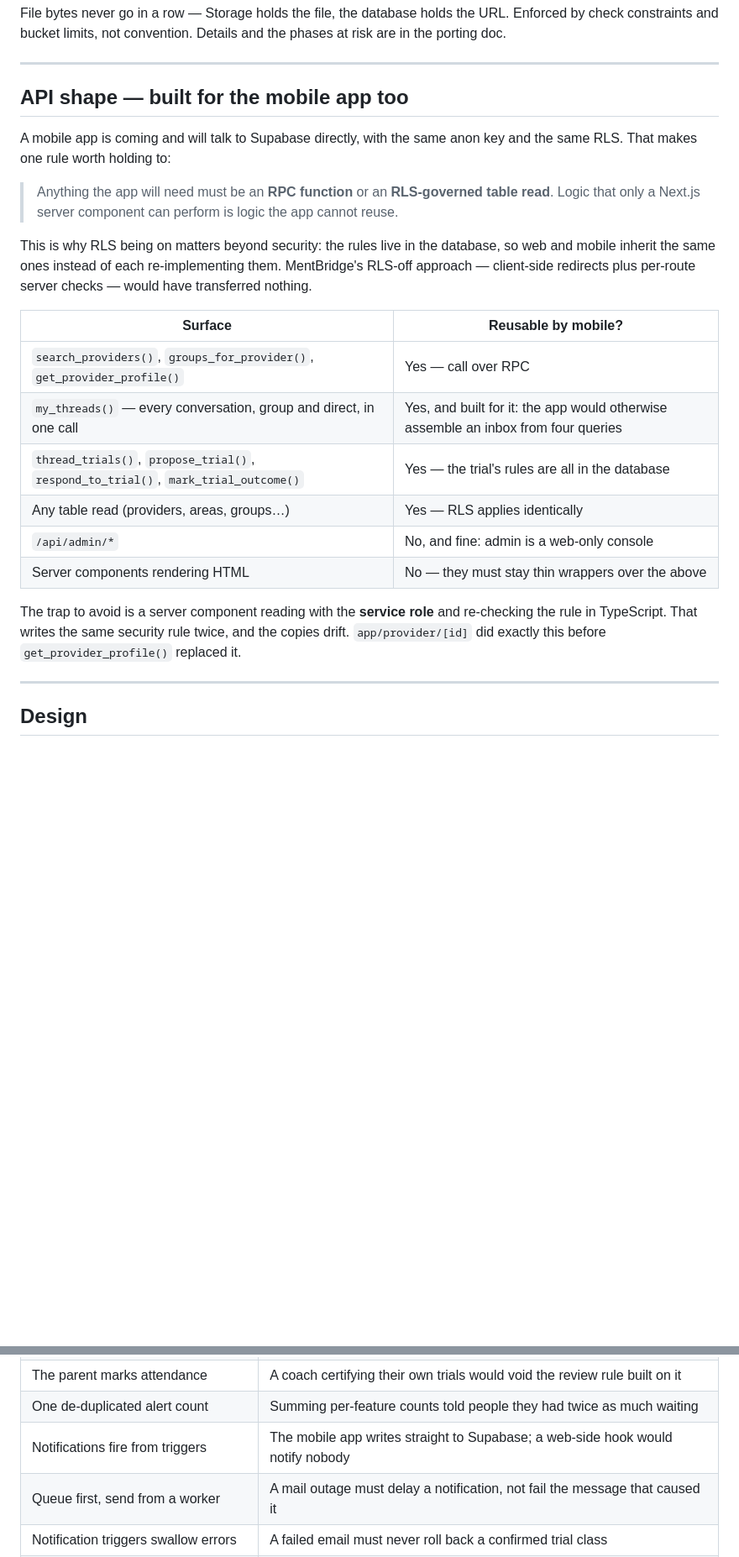
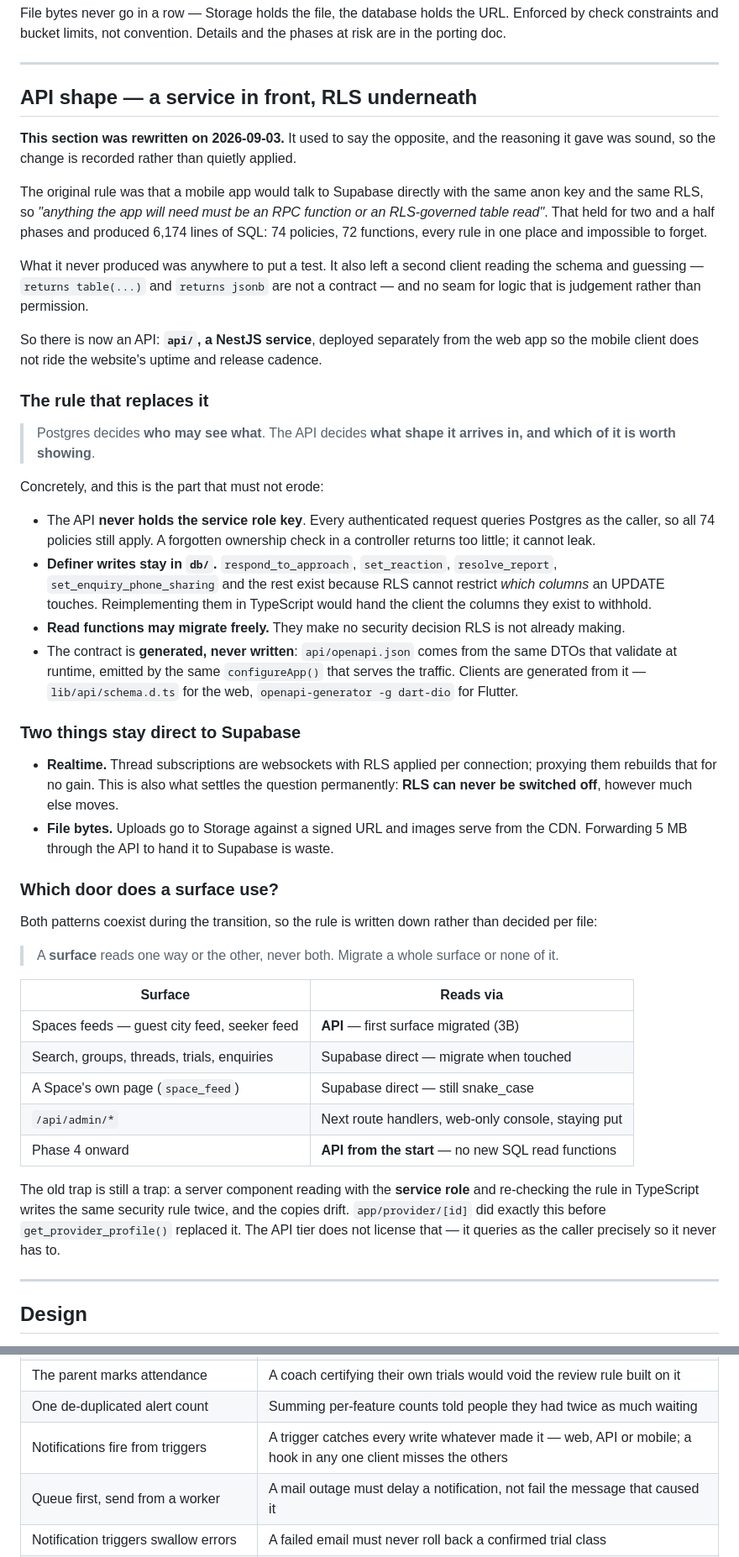
Before and after one commit to nikhil7144/classfinder, a Markdown page: PLAN.md, 2 parts joined by grey strips. Shown at 84% size. Rendered like a GitHub page; blank space fills up the shorter version.

Commit message:
Rewrite the API shape section, which argued against the code
PLAN.md still said "anything the app will need must be an RPC function or an
RLS-governed table read", which is the opposite of what f50fc52 shipped. A
plan that contradicts the code is worse than either option on its own — the
next person to read it, including a future me, starts from a false map.

The old reasoning was sound and is recorded rather than deleted: the rule held
for two and a half phases and produced a database where every rule lives in
one place and cannot be forgotten. What it never produced was anywhere to put
a test, a contract a second client could build against, or a seam for logic
that is judgement rather than permission.

Also adds the transition rule, which matters more than it sounds while both
patterns coexist: a surface reads one way or the other, never both. Two doors
into one dataset is two implementations of one rule, which is the thing the
API tier was added to stop. The table says which surface is on which side.

Two decision rows justified trigger-based notifications and interest history
with "the mobile app writes straight to Supabase". That premise is no longer
strictly true, though the decisions are more right than before: a trigger
catches every write whatever made it, and a hook in any one client — or in
the API — misses the others. Reworded to the reason that survives.

Co-Authored-By: Claude Opus 5 <noreply@anthropic.com>

```diff
--- a/PLAN.md
+++ b/PLAN.md
@@ -155,33 +155,79 @@ and the phases at risk are in the porting doc.
 
 ---
 
-## API shape — built for the mobile app too
+## API shape — a service in front, RLS underneath
 
-A mobile app is coming and will talk to Supabase directly, with the same anon
-key and the same RLS. That makes one rule worth holding to:
+**This section was rewritten on 2026-09-03.** It used to say the opposite, and
+the reasoning it gave was sound, so the change is recorded rather than quietly
+applied.
 
-> Anything the app will need must be an **RPC function** or an **RLS-governed
-> table read**. Logic that only a Next.js server component can perform is
-> logic the app cannot reuse.
+The original rule was that a mobile app would talk to Supabase directly with
+the same anon key and the same RLS, so *"anything the app will need must be an
+RPC function or an RLS-governed table read"*. That held for two and a half
+phases and produced 6,174 lines of SQL: 74 policies, 72 functions, every rule
+in one place and impossible to forget.
 
-This is why RLS being on matters beyond security: the rules live in the
-database, so web and mobile inherit the same ones instead of each
-re-implementing them. MentBridge's RLS-off approach — client-side redirects
-plus per-route server checks — would have transferred nothing.
+What it never produced was anywhere to put a test. It also left a second
+client reading the schema and guessing — `returns table(...)` and `returns
+jsonb` are not a contract — and no seam for logic that is judgement rather
+than permission.
 
-| Surface | Reusable by mobile? |
+So there is now an API: **`api/`, a NestJS service**, deployed separately from
+the web app so the mobile client does not ride the website's uptime and
+release cadence.
+
+### The rule that replaces it
+
+> Postgres decides **who may see what**. The API decides **what shape it
+> arrives in, and which of it is worth showing**.
+
+Concretely, and this is the part that must not erode:
+
+- The API **never holds the service role key**. Every authenticated request
+  queries Postgres as the caller, so all 74 policies still apply. A forgotten
+  ownership check in a controller returns too little; it cannot leak.
+- **Definer writes stay in `db/`.** `respond_to_approach`, `set_reaction`,
+  `resolve_report`, `set_enquiry_phone_sharing` and the rest exist because RLS
+  cannot restrict *which columns* an UPDATE touches. Reimplementing them in
+  TypeScript would hand the client the columns they exist to withhold.
+- **Read functions may migrate freely.** They make no security decision RLS is
+  not already making.
+- The contract is **generated, never written**: `api/openapi.json` comes from
+  the same DTOs that validate at runtime, emitted by the same `configureApp()`
+  that serves the traffic. Clients are generated from it — `lib/api/schema.d.ts`
+  for the web, `openapi-generator -g dart-dio` for Flutter.
+
+### Two things stay direct to Supabase
+
+- **Realtime.** Thread subscriptions are websockets with RLS applied per
+  connection; proxying them rebuilds that for no gain. This is also what
+  settles the question permanently: **RLS can never be switched off**, however
+  much else moves.
+- **File bytes.** Uploads go to Storage against a signed URL and images serve
+  from the CDN. Forwarding 5 MB through the API to hand it to Supabase is
+  waste.
+
+### Which door does a surface use?
+
+Both patterns coexist during the transition, so the rule is written down
+rather than decided per file:
+
+> A **surface** reads one way or the other, never both. Migrate a whole
+> surface or none of it.
+
+| Surface | Reads via |
 |---|---|
-| `search_providers()`, `groups_for_provider()`, `get_provider_profile()` | Yes — call over RPC |
-| `my_threads()` — every conversation, group and direct, in one call | Yes, and built for it: the app would otherwise assemble an inbox from four queries |
-| `thread_trials()`, `propose_trial()`, `respond_to_trial()`, `mark_trial_outcome()` | Yes — the trial's rules are all in the database |
-| Any table read (providers, areas, groups…) | Yes — RLS applies identically |
-| `/api/admin/*` | No, and fine: admin is a web-only console |
-| Server components rendering HTML | No — they must stay thin wrappers over the above |
+| Spaces feeds — guest city feed, seeker feed | **API** — first surface migrated (3B) |
+| Search, groups, threads, trials, enquiries | Supabase direct — migrate when touched |
+| A Space's own page (`space_feed`) | Supabase direct — still snake_case |
+| `/api/admin/*` | Next route handlers, web-only console, staying put |
+| Phase 4 onward | **API from the start** — no new SQL read functions |
 
-The trap to avoid is a server component reading with the **service role** and
-re-checking the rule in TypeScript. That writes the same security rule twice,
-and the copies drift. `app/provider/[id]` did exactly this before
-`get_provider_profile()` replaced it.
+The old trap is still a trap: a server component reading with the **service
+role** and re-checking the rule in TypeScript writes the same security rule
+twice, and the copies drift. `app/provider/[id]` did exactly this before
+`get_provider_profile()` replaced it. The API tier does not license that — it
+queries as the caller precisely so it never has to.
 
 ---
 
@@ -592,7 +643,7 @@ is what makes it straightforward rather than a rewrite.
 | Trials on group threads too | A group ends in the same first session, and Groups exists to produce them |
 | The parent marks attendance | A coach certifying their own trials would void the review rule built on it |
 | One de-duplicated alert count | Summing per-feature counts told people they had twice as much waiting |
-| Notifications fire from triggers | The mobile app writes straight to Supabase; a web-side hook would notify nobody |
+| Notifications fire from triggers | A trigger catches every write whatever made it — web, API or mobile; a hook in any one client misses the others |
 | Queue first, send from a worker | A mail outage must delay a notification, not fail the message that caused it |
 | Notification triggers swallow errors | A failed email must never roll back a confirmed trial class |
 | Chat mail debounced 30 min | One mail per conversation beats five, which is how people learn to filter you |
```
Also changed, not shown: other parts of PLAN.md (+8 -3 lines).
